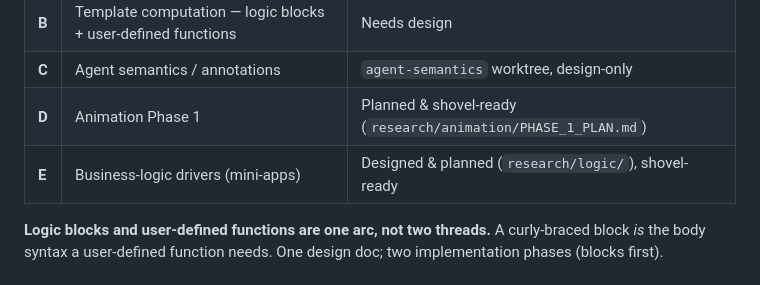
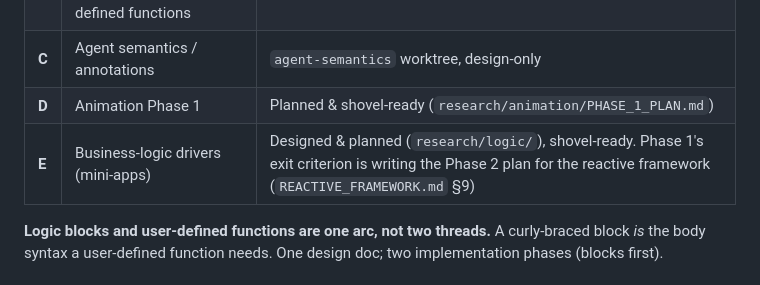
Before and after one commit to yjbanov/a2ui_craft, a Markdown page: research/NEXT_THREADS.md, the part around the change. Rendered like a GitHub page.

```diff
--- a/research/NEXT_THREADS.md
+++ b/research/NEXT_THREADS.md
@@ -12,7 +12,7 @@ queued. Topic design docs live in `research/<topic>/`; this file is only about
 | **B** | Template computation — logic blocks + user-defined functions | Needs design |
 | **C** | Agent semantics / annotations | `agent-semantics` worktree, design-only |
 | **D** | Animation Phase 1 | Planned & shovel-ready (`research/animation/PHASE_1_PLAN.md`) |
-| **E** | Business-logic drivers (mini-apps) | Designed & planned (`research/logic/`), shovel-ready |
+| **E** | Business-logic drivers (mini-apps) | Designed & planned (`research/logic/`), shovel-ready. Phase 1's exit criterion is writing the Phase 2 plan for the reactive framework (`REACTIVE_FRAMEWORK.md` §9) |
 
 **Logic blocks and user-defined functions are one arc, not two threads.** A
 curly-braced block *is* the body syntax a user-defined function needs. One design
```
Also changed, not shown: ROADMAP.md (+5 -1 lines), research/logic/PHASE_1_PLAN.md (+14 -0 lines).
